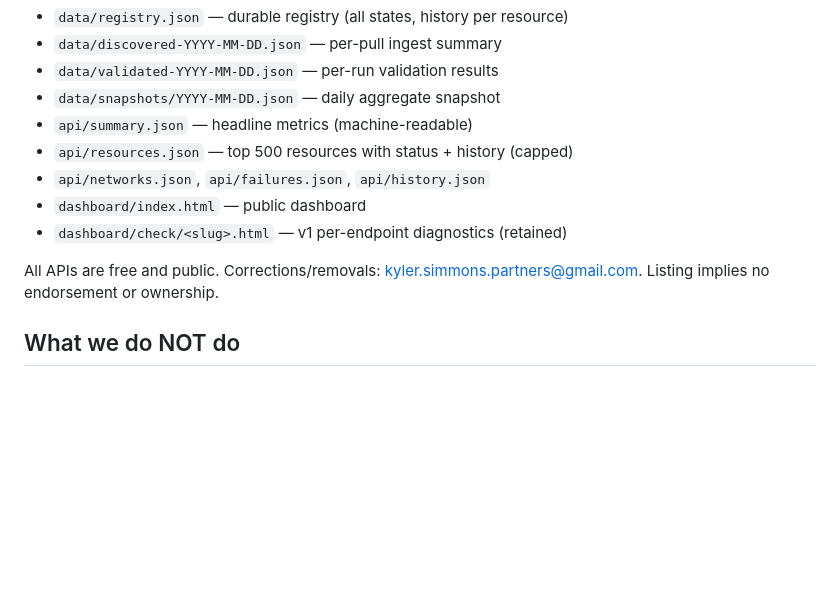
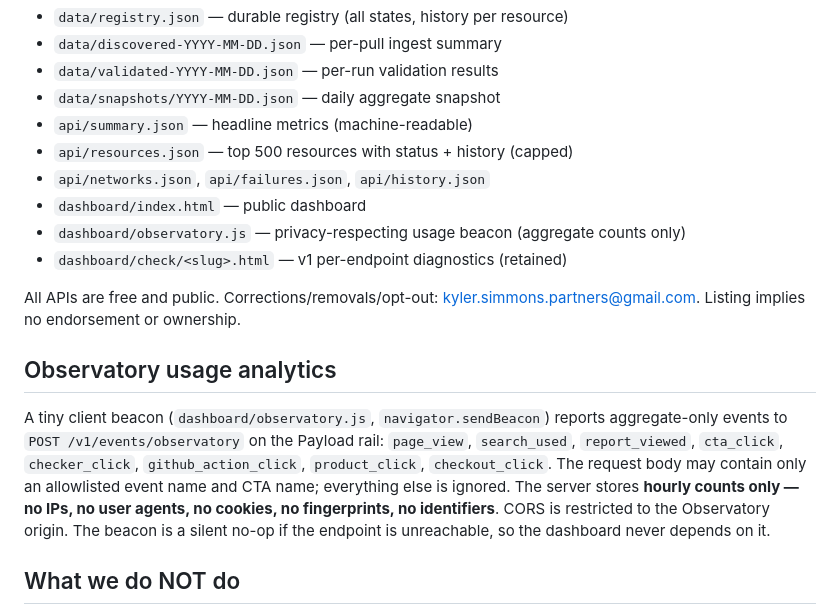
Before and after one commit to Payloadhq/x402-observatory, a Markdown page: METHODOLOGY.md, the part around one of its changes. GitHub-like rendering; blank space fills up the shorter version.

```diff
--- a/METHODOLOGY.md
+++ b/METHODOLOGY.md
@@ -113,10 +179,23 @@ validated count, rates, version/network splits, and latency. The dashboard rende
 - `api/resources.json` — top 500 resources with status + history (capped)
 - `api/networks.json`, `api/failures.json`, `api/history.json`
 - `dashboard/index.html` — public dashboard
+- `dashboard/observatory.js` — privacy-respecting usage beacon (aggregate counts only)
 - `dashboard/check/<slug>.html` — v1 per-endpoint diagnostics (retained)
 
-All APIs are free and public. Corrections/removals: kyler.simmons.partners@gmail.com.
+All APIs are free and public. Corrections/removals/opt-out: kyler.simmons.partners@gmail.com.
 Listing implies no endorsement or ownership.
+
+## Observatory usage analytics
+
+A tiny client beacon (`dashboard/observatory.js`, `navigator.sendBeacon`) reports
+aggregate-only events to `POST /v1/events/observatory` on the Payload rail:
+`page_view`, `search_used`, `report_viewed`, `cta_click`, `checker_click`,
+`github_action_click`, `product_click`, `checkout_click`. The request body may
+contain only an allowlisted event name and CTA name; everything else is ignored.
+The server stores **hourly counts only — no IPs, no user agents, no cookies, no
+fingerprints, no identifiers**. CORS is restricted to the Observatory origin.
+The beacon is a silent no-op if the endpoint is unreachable, so the dashboard
+never depends on it.
 
 ## What we do NOT do
 
```
Also changed, not shown: other parts of METHODOLOGY.md (+99 -31 lines).
